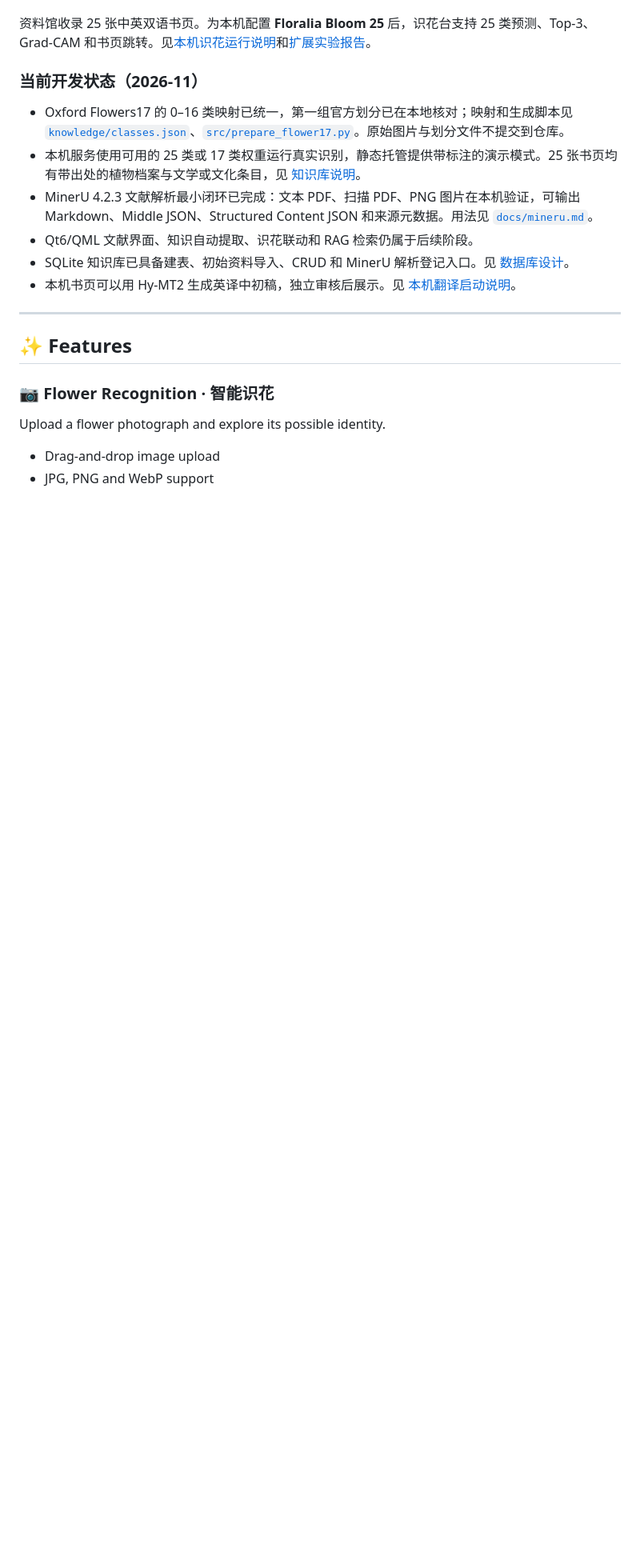
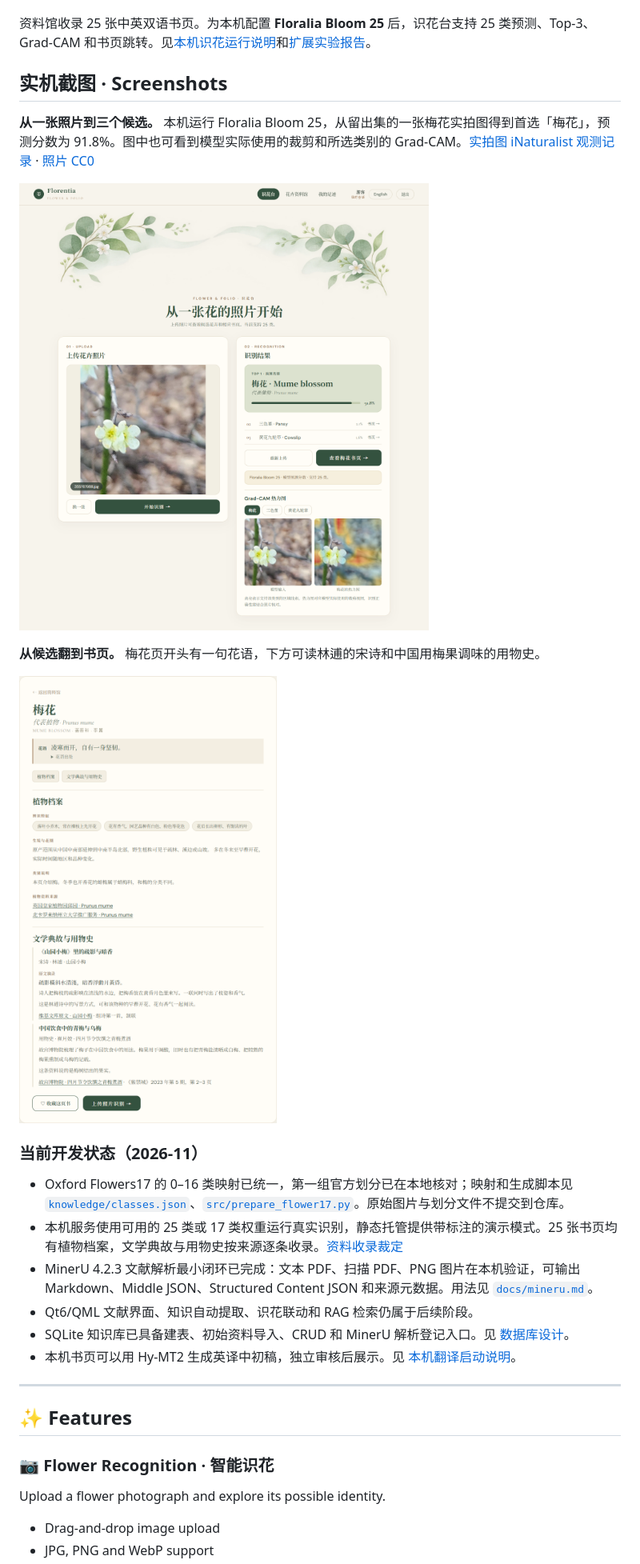
Before and after one commit to stellablack528/Floralia-Library, a Markdown page: README.md, the part around one of its changes. Shown at 80% size. Drawn GitHub-style; pictures changed too: assets/readme/plum-folio.png (added), assets/readme/recognition.png (added); blank space fills up the shorter version.

Commit message:
feat: curate flower folios and add sourced meanings

```diff
--- a/README.md
+++ b/README.md
@@ -50,10 +51,20 @@ Rather than ending with a classification label, Floralia aims to invite further
 
 资料馆收录 25 张中英双语书页。为本机配置 **Floralia Bloom 25** 后，识花台支持 25 类预测、Top-3、Grad-CAM 和书页跳转。见[本机识花运行说明](docs/model.md)和[扩展实验报告](docs/bloom25.md)。
 
+## 实机截图 · Screenshots
+
+**从一张照片到三个候选。** 本机运行 Floralia Bloom 25，从留出集的一张梅花实拍图得到首选「梅花」，预测分数为 91.8%。图中也可看到模型实际使用的裁剪和所选类别的 Grad-CAM。[实拍图 iNaturalist 观测记录](https://www.inaturalist.org/observations/201540541) · [照片 CC0](https://creativecommons.org/publicdomain/zero/1.0/)
+
+![Floralia Bloom 25 本机实拍识别、前三候选及 Grad-CAM](assets/readme/recognition.png)
+
+**从候选翻到书页。** 梅花页开头有一句花语，下方可读林逋的宋诗和中国用梅果调味的用物史。
+
+![梅花书页里的一句花语、植物档案、宋诗和青梅用物史](assets/readme/plum-folio.png)
+
 ### 当前开发状态（2026-11）
 
 - Oxford Flowers17 的 0–16 类映射已统一，第一组官方划分已在本地核对；映射和生成脚本见 [`knowledge/classes.json`](knowledge/classes.json)、[`src/prepare_flower17.py`](src/prepare_flower17.py)。原始图片与划分文件不提交到仓库。
-- 本机服务使用可用的 25 类或 17 类权重运行真实识别，静态托管提供带标注的演示模式。25 张书页均有带出处的植物档案与文学或文化条目，见 [知识库说明](docs/knowledge.md)。
+- 本机服务使用可用的 25 类或 17 类权重运行真实识别，静态托管提供带标注的演示模式。25 张书页均有植物档案，文学典故与用物史按来源逐条收录。[资料收录裁定](docs/knowledge.md#资料收录裁定)
 - MinerU 4.2.3 文献解析最小闭环已完成：文本 PDF、扫描 PDF、PNG 图片在本机验证，可输出 Markdown、Middle JSON、Structured Content JSON 和来源元数据。用法见 [`docs/mineru.md`](docs/mineru.md)。
 - Qt6/QML 文献界面、知识自动提取、识花联动和 RAG 检索仍属于后续阶段。
 - SQLite 知识库已具备建表、初始资料导入、CRUD 和 MinerU 解析登记入口。见 [数据库设计](docs/database.md)。
```
Also changed, not shown: other parts of README.md (+59 -130 lines), docs/database.md (+1 -1 lines), docs/knowledge.md (+25 -10 lines), 8 other files.
